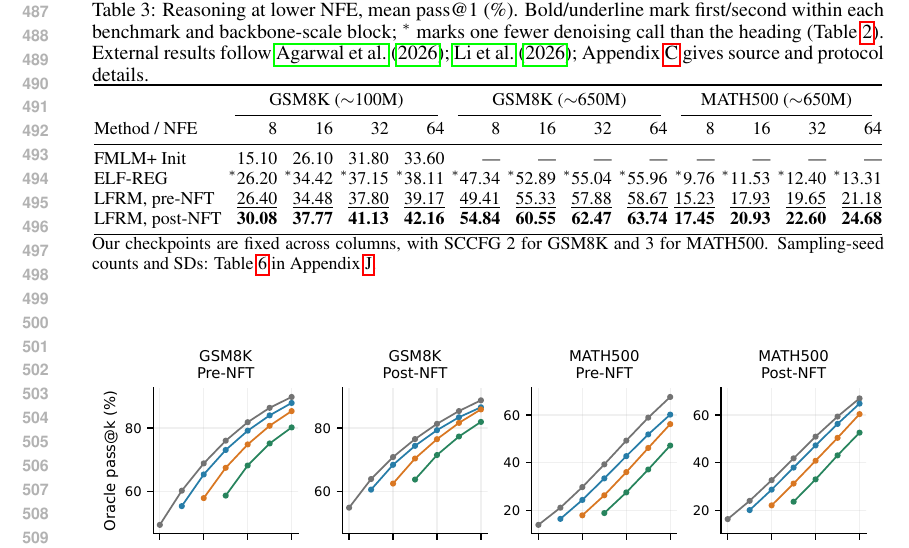
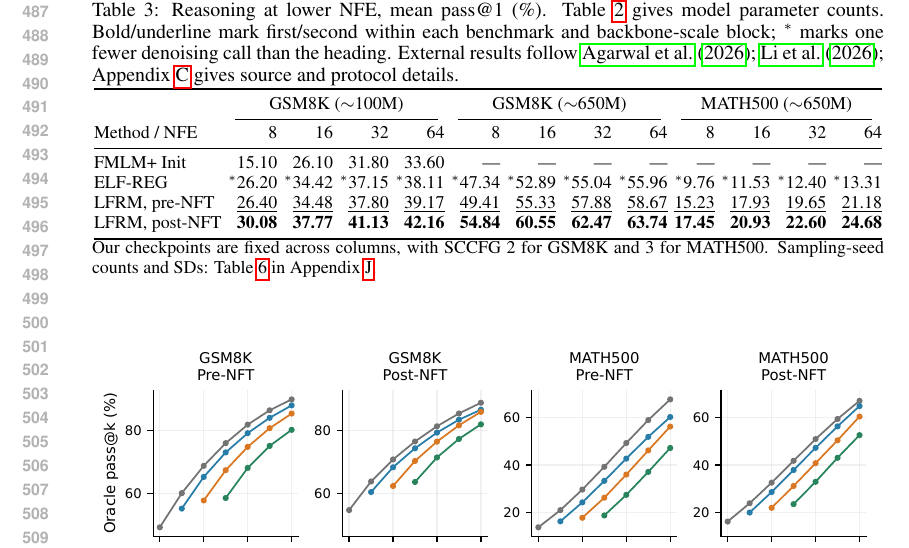
Before and after one commit to chengxiang/diffusion_language_paper, a LaTeX paper (main.tex): part of page 10 of 41, cut so that both start at the same text. Compiled offline with pdfLaTeX.

Commit message:
Reference model parameter counts in low-NFE table caption

```diff
--- a/main.tex
+++ b/main.tex
@@ -433,7 +433,7 @@ The MATH500 headline tables use SCCFG 3, selected through a test-set sensitivity
 \label{sec:headlinelownfe}
 % BEGIN inlined tables/headline_low_nfe.tex
 \begin{table}[t]
-\caption{Reasoning at lower NFE, mean pass@1 (\%). Bold/underline mark first/second within each benchmark and backbone-scale block; $^{*}$ marks one fewer denoising call than the heading (Table~\ref{tab:headlinecomparison}). External results follow \citet{posterior,scalingdlm}; Appendix~\ref{app:experimentdetails} gives source and protocol details.}
+\caption{Reasoning at lower NFE, mean pass@1 (\%). Table~\ref{tab:headlinecomparison} gives model parameter counts. Bold/underline mark first/second within each benchmark and backbone-scale block; $^{*}$ marks one fewer denoising call than the heading. External results follow \citet{posterior,scalingdlm}; Appendix~\ref{app:experimentdetails} gives source and protocol details.}
 \label{tab:headlinelownfe}
 \centering\small
 \setlength{\tabcolsep}{1.7pt}
```
